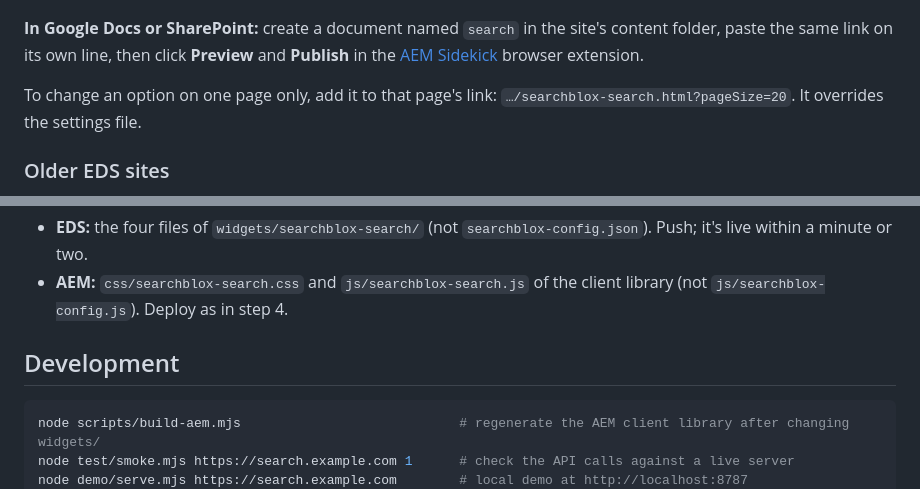
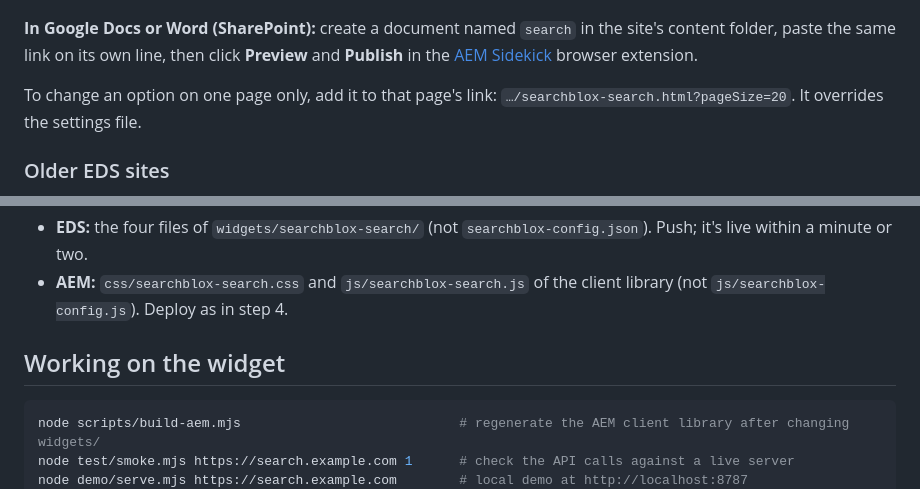
Before and after one commit to SearchBlox-Software-Inc/searchblox-aem-widget, a Markdown page: README.md, 2 parts joined by grey strips. Drawn GitHub-style.

````diff
--- a/README.md
+++ b/README.md
@@ -77,7 +77,7 @@ Authors do this in the site's documents.
 
 ![The search document in da.live with the widget link on its own line](docs/images/eds-search-page.png)
 
-**In Google Docs or SharePoint:** create a document named `search` in the site's content folder, paste the same link on its own line, then click **Preview** and **Publish** in the [AEM Sidekick](https://chromewebstore.google.com/detail/aem-sidekick/igkmdomcgoebiipaifhmpfjhbjccggml) browser extension.
+**In Google Docs or Word (SharePoint):** create a document named `search` in the site's content folder, paste the same link on its own line, then click **Preview** and **Publish** in the [AEM Sidekick](https://chromewebstore.google.com/detail/aem-sidekick/igkmdomcgoebiipaifhmpfjhbjccggml) browser extension.
 
 To change an option on one page only, add it to that page's link: `…/searchblox-search.html?pageSize=20`. It overrides the settings file.
 
@@ -225,7 +225,7 @@ To move a site to a newer version of the widget, copy the new files over the old
 - **EDS:** the four files of `widgets/searchblox-search/` (not `searchblox-config.json`). Push; it's live within a minute or two.
 - **AEM:** `css/searchblox-search.css` and `js/searchblox-search.js` of the client library (not `js/searchblox-config.js`). Deploy as in step 4.
 
-## Development
+## Working on the widget
 
 ```bash
 node scripts/build-aem.mjs                            # regenerate the AEM client library after changing widgets/
````
Also changed, not shown: other parts of README.md (+6 -6 lines).
